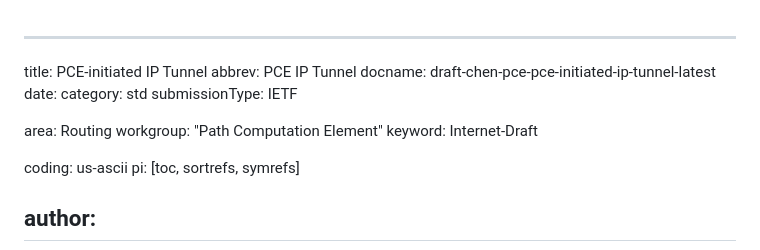
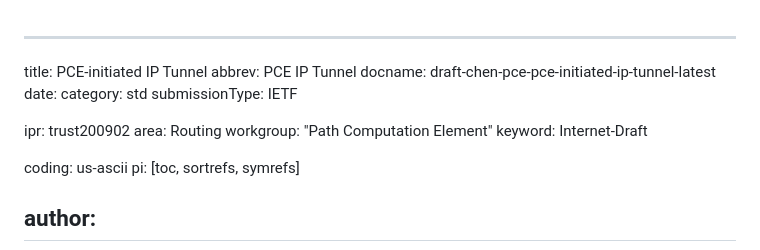
Before and after one commit to VMatrix1900/draft-pce-initiated-ip-tunnel, a Markdown page: draft-chen-pce-pce-initiated-ip-tunnel.md, the part around the change. Rendered like a GitHub page.

```diff
--- a/draft-chen-pce-pce-initiated-ip-tunnel.md
+++ b/draft-chen-pce-pce-initiated-ip-tunnel.md
@@ -6,6 +6,7 @@ date:
 category: std
 submissionType: IETF
 
+ipr: trust200902
 area: Routing
 workgroup: "Path Computation Element"
 keyword: Internet-Draft
```
